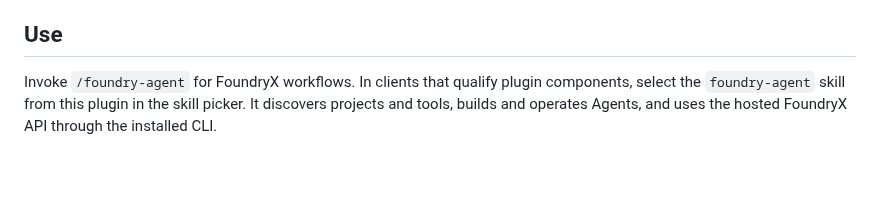
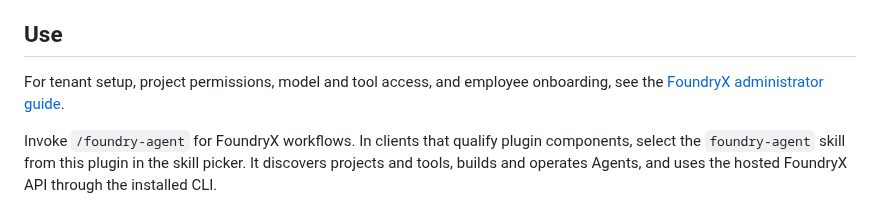
Before and after one commit to microsoft/FoundryX, a Markdown page: README.md, the part around the change. GitHub-like rendering; blank space fills up the shorter version.

Commit message:
docs: add source-grounded FoundryX administrator guide
Co-authored-by: Copilot App <223556219+Copilot@users.noreply.github.com>

```diff
--- a/README.md
+++ b/README.md
@@ -71,6 +71,9 @@ CLI credential cache. The native `microsoft-foundry` plugin can remain installed
 its builder canvas uses a different canvas ID.
 
 ## Use
+
+For tenant setup, project permissions, model and tool access, and employee
+onboarding, see the [FoundryX administrator guide](doc/enterprise-admin-agent-access.md).
 
 Invoke `/foundry-agent` for FoundryX workflows. In clients that qualify plugin
 components, select the `foundry-agent` skill from this plugin in the skill picker.
```
Also changed, not shown: doc/enterprise-admin-agent-access.md (added, +388 -0 lines), doc/tenant-onboarding-requirements.md (+4 -2 lines), doc/images/admin-new-permission.png (added).
